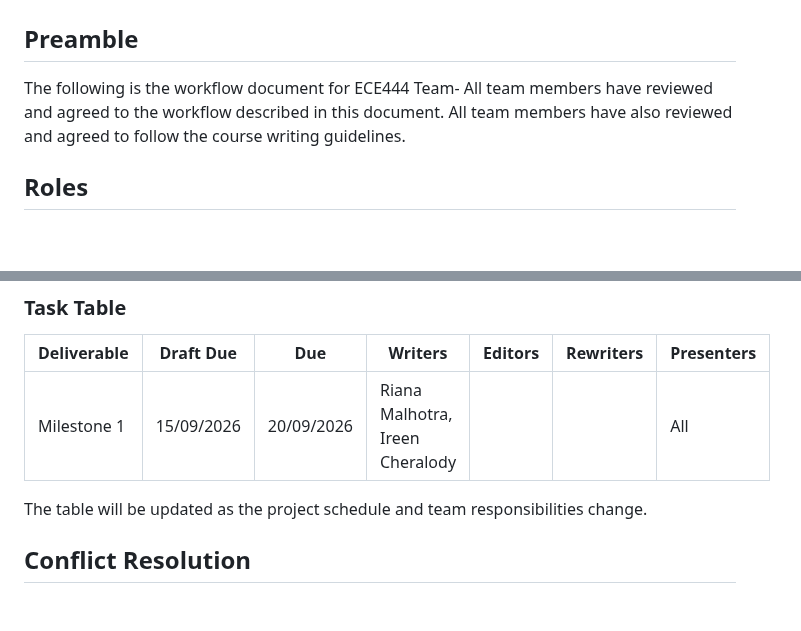
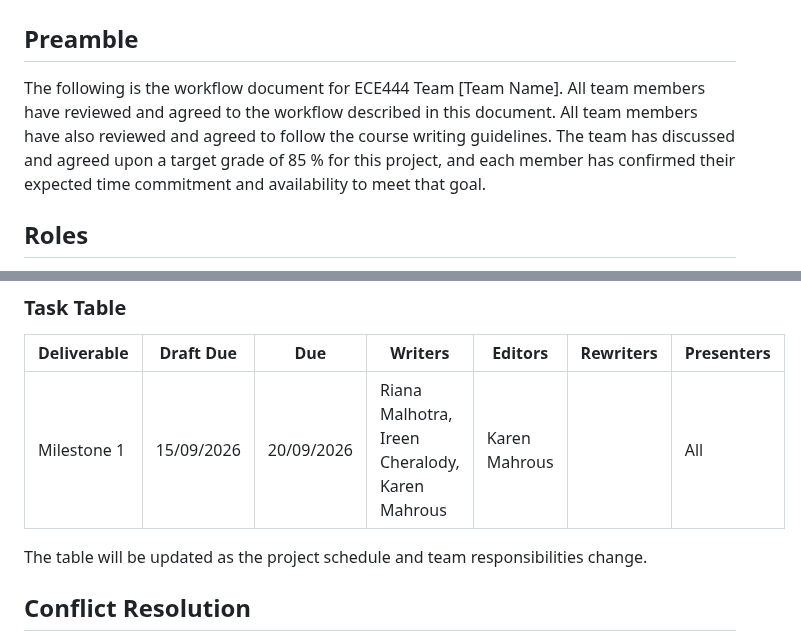
Before and after one commit to FariaSamanta/ECE444-PROJECT, a Markdown page: team_workflow.md, 2 parts joined by grey strips. Drawn GitHub-style; blank space fills up the shorter version.

Commit message:
added eexpected grade

```diff
--- a/team_workflow.md
+++ b/team_workflow.md
@@ -3,8 +3,7 @@
 ## Team Name
 
 ## Preamble
-The following is the workflow document for ECE444 Team-
-All team members have reviewed and agreed to the workflow described in this document. All team members have also reviewed and agreed to follow the course writing guidelines.
+The following is the workflow document for ECE444 Team [Team Name]. All team members have reviewed and agreed to the workflow described in this document. All team members have also reviewed and agreed to follow the course writing guidelines. The team has discussed and agreed upon a target grade of 85 % for this project, and each member has confirmed their expected time commitment and availability to meet that goal.
 
 ## Roles
 
@@ -58,7 +57,7 @@ The group’s project codebase will be stored in a centralized GitHub repo and s
 
 | Deliverable |Draft Due|Due|Writers | Editors | Rewriters  | Presenters |
 |---|---|---|---|---|---|---|
-| Milestone 1 |15/09/2026 |20/09/2026 | Riana Malhotra, Ireen Cheralody | | | All |
+| Milestone 1 |15/09/2026 |20/09/2026 | Riana Malhotra, Ireen Cheralody, Karen Mahrous | Karen Mahrous | | All |
 
 The table will be updated as the project schedule and team responsibilities change.
 
```
